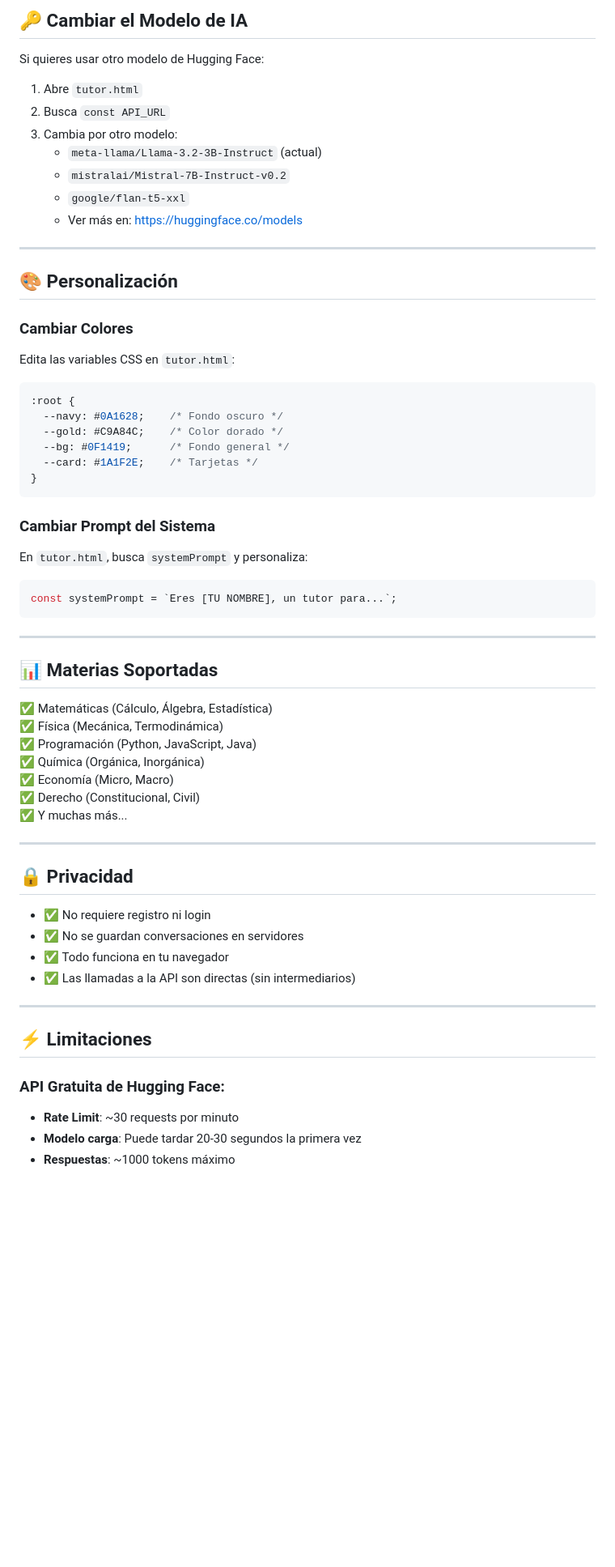
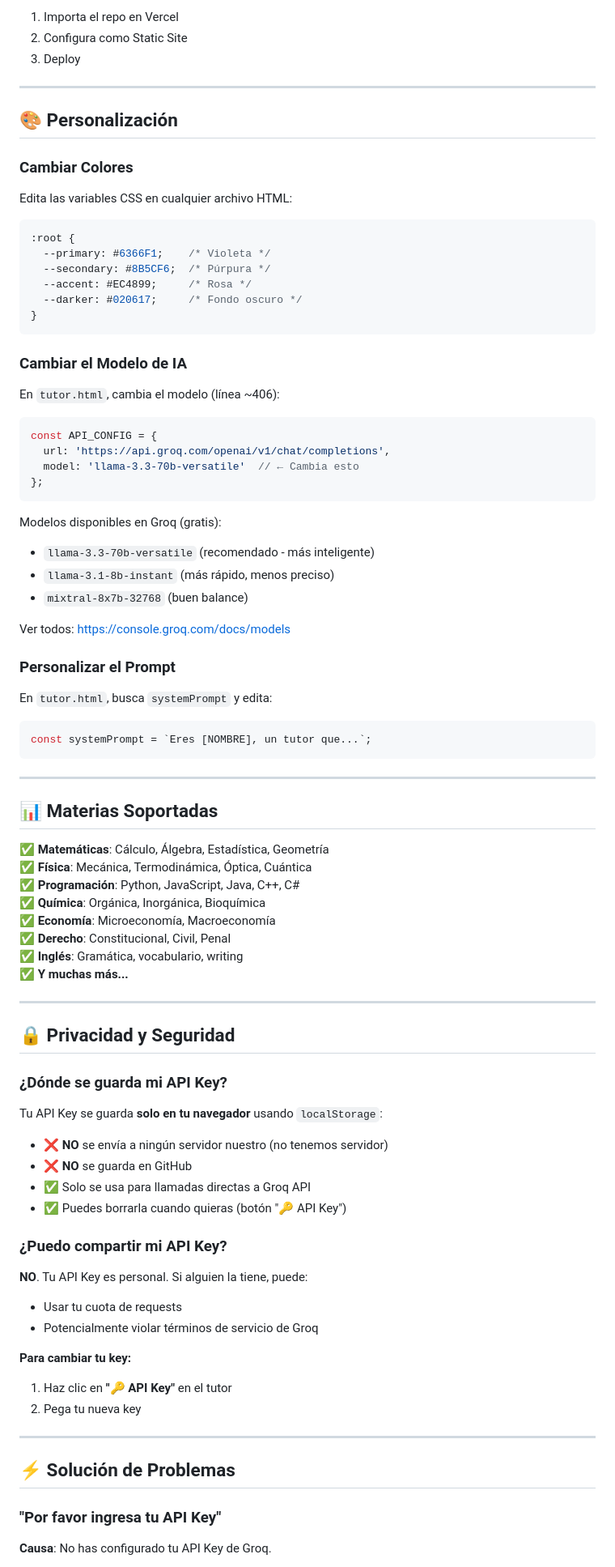
Before and after one commit to srdaniontop-netizen/luminam-ia, a Markdown page: README.md, the part around one of its changes. Shown at 81% size. Drawn GitHub-style; blank space fills up the shorter version.

Commit message:
Update documentation with Groq API instructions

````diff
--- a/README.md
+++ b/README.md
@@ -52,15 +81,7 @@
 
-## 🔑 Cambiar el Modelo de IA
-
-Si quieres usar otro modelo de Hugging Face:
-
-1. Abre `tutor.html`
-2. Busca `const API_URL`
-3. Cambia por otro modelo:
-   - `meta-llama/Llama-3.2-3B-Instruct` (actual)
-   - `mistralai/Mistral-7B-Instruct-v0.2`
-   - `google/flan-t5-xxl`
-   - Ver más en: https://huggingface.co/models
+1. Importa el repo en Vercel
+2. Configura como Static Site
+3. Deploy
 
 ---
 
@@ -68,53 +89,83 @@ Si quieres usar otro modelo de Hugging Face:
 
 ### Cambiar Colores
 
-Edita las variables CSS en `tutor.html`:
+Edita las variables CSS en cualquier archivo HTML:
 
 ```css
 :root {
-  --navy: #0A1628;    /* Fondo oscuro */
-  --gold: #C9A84C;    /* Color dorado */
-  --bg: #0F1419;      /* Fondo general */
-  --card: #1A1F2E;    /* Tarjetas */
+  --primary: #6366F1;    /* Violeta */
+  --secondary: #8B5CF6;  /* Púrpura */
+  --accent: #EC4899;     /* Rosa */
+  --darker: #020617;     /* Fondo oscuro */
 }
 ```
 
-### Cambiar Prompt del Sistema
+### Cambiar el Modelo de IA
 
-En `tutor.html`, busca `systemPrompt` y personaliza:
+En `tutor.html`, cambia el modelo (línea ~406):
 
 ```javascript
-const systemPrompt = `Eres [TU NOMBRE], un tutor para...`;
+const API_CONFIG = {
+  url: 'https://api.groq.com/openai/v1/chat/completions',
+  model: 'llama-3.3-70b-versatile'  // ← Cambia esto
+};
+```
+
+Modelos disponibles en Groq (gratis):
+- `llama-3.3-70b-versatile` (recomendado - más inteligente)
+- `llama-3.1-8b-instant` (más rápido, menos preciso)
+- `mixtral-8x7b-32768` (buen balance)
+
+Ver todos: [https://console.groq.com/docs/models](https://console.groq.com/docs/models)
+
+### Personalizar el Prompt
+
+En `tutor.html`, busca `systemPrompt` y edita:
+
+```javascript
+const systemPrompt = `Eres [NOMBRE], un tutor que...`;
 ```
 
 ---
 
 ## 📊 Materias Soportadas
 
-✅ Matemáticas (Cálculo, Álgebra, Estadística)
-✅ Física (Mecánica, Termodinámica)
-✅ Programación (Python, JavaScript, Java)
-✅ Química (Orgánica, Inorgánica)
-✅ Economía (Micro, Macro)
-✅ Derecho (Constitucional, Civil)
-✅ Y muchas más...
+✅ **Matemáticas**: Cálculo, Álgebra, Estadística, Geometría
+✅ **Física**: Mecánica, Termodinámica, Óptica, Cuántica
+✅ **Programación**: Python, JavaScript, Java, C++, C#
+✅ **Química**: Orgánica, Inorgánica, Bioquímica
+✅ **Economía**: Microeconomía, Macroeconomía
+✅ **Derecho**: Constitucional, Civil, Penal
+✅ **Inglés**: Gramática, vocabulario, writing
+✅ **Y muchas más...**
 
 ---
 
-## 🔒 Privacidad
+## 🔒 Privacidad y Seguridad
 
-- ✅ No requiere registro ni login
-- ✅ No se guardan conversaciones en servidores
-- ✅ Todo funciona en tu navegador
-- ✅ Las llamadas a la API son directas (sin intermediarios)
+### ¿Dónde se guarda mi API Key?
+
+Tu API Key se guarda **solo en tu navegador** usando `localStorage`:
+- ❌ **NO** se envía a ningún servidor nuestro (no tenemos servidor)
+- ❌ **NO** se guarda en GitHub
+- ✅ Solo se usa para llamadas directas a Groq API
+- ✅ Puedes borrarla cuando quieras (botón "🔑 API Key")
+
+### ¿Puedo compartir mi API Key?
+
+**NO**. Tu API Key es personal. Si alguien la tiene, puede:
+- Usar tu cuota de requests
+- Potencialmente violar términos de servicio de Groq
+
+**Para cambiar tu key:**
+1. Haz clic en **"🔑 API Key"** en el tutor
+2. Pega tu nueva key
 
 ---
 
-## ⚡ Limitaciones
+## ⚡ Solución de Problemas
 
-### API Gratuita de Hugging Face:
+### "Por favor ingresa tu API Key"
 
-- **Rate Limit**: ~30 requests por minuto
-- **Modelo carga**: Puede tardar 20-30 segundos la primera vez
-- **Respuestas**: ~1000 tokens máximo
+**Causa**: No has configurado tu API Key de Groq.
 
````
Also changed, not shown: other parts of README.md (+120 -46 lines), INSTRUCTIONS.md (added, +171 -0 lines).
